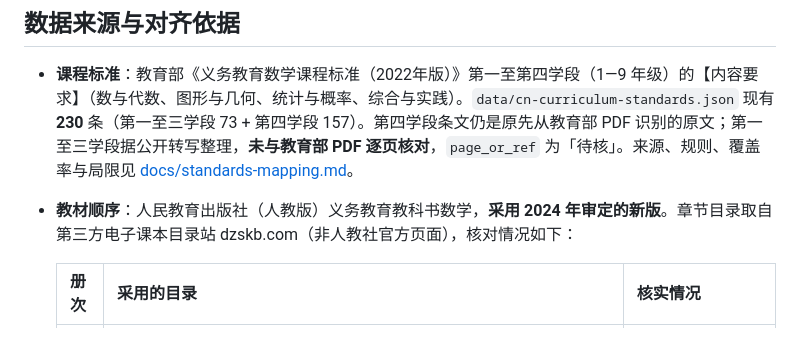
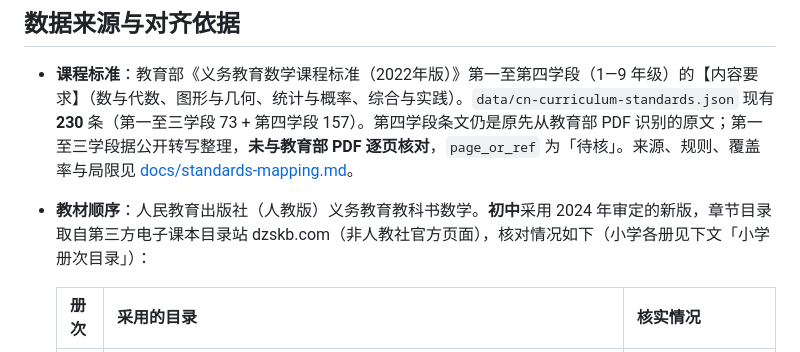
Before and after one commit to B-Grim-11/cn-math-taxonomy, a Markdown page: README.md, the part around the change. Rendered like a GitHub page.

Commit message:
README：区分初中与小学的教材目录说明

```diff
--- a/README.md
+++ b/README.md
@@ -26,7 +26,7 @@
 ## 数据来源与对齐依据
 
 - **课程标准**：教育部《义务教育数学课程标准（2022年版）》第一至第四学段（1—9 年级）的【内容要求】（数与代数、图形与几何、统计与概率、综合与实践）。`data/cn-curriculum-standards.json` 现有 **230** 条（第一至三学段 73 + 第四学段 157）。第四学段条文仍是原先从教育部 PDF 识别的原文；第一至三学段据公开转写整理，**未与教育部 PDF 逐页核对**，`page_or_ref` 为「待核」。来源、规则、覆盖率与局限见 [docs/standards-mapping.md](docs/standards-mapping.md)。
-- **教材顺序**：人民教育出版社（人教版）义务教育教科书数学，**采用 2024 年审定的新版**。章节目录取自第三方电子课本目录站 dzskb.com（非人教社官方页面），核对情况如下：
+- **教材顺序**：人民教育出版社（人教版）义务教育教科书数学。**初中**采用 2024 年审定的新版，章节目录取自第三方电子课本目录站 dzskb.com（非人教社官方页面），核对情况如下（小学各册见下文「小学册次目录」）：
 
   | 册次 | 采用的目录 | 核实情况 |
   |---|---|---|
```
